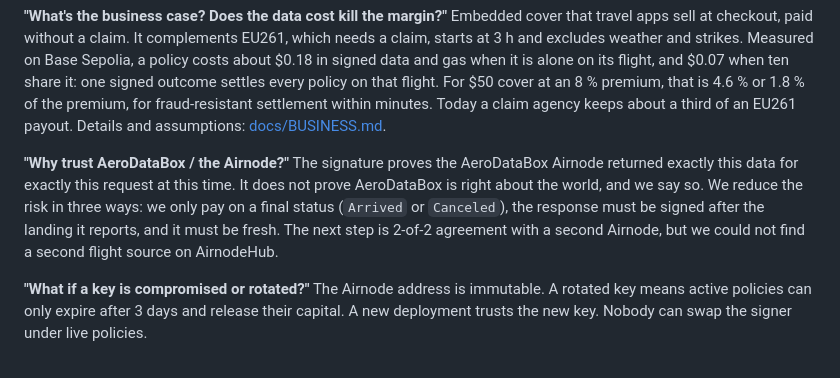
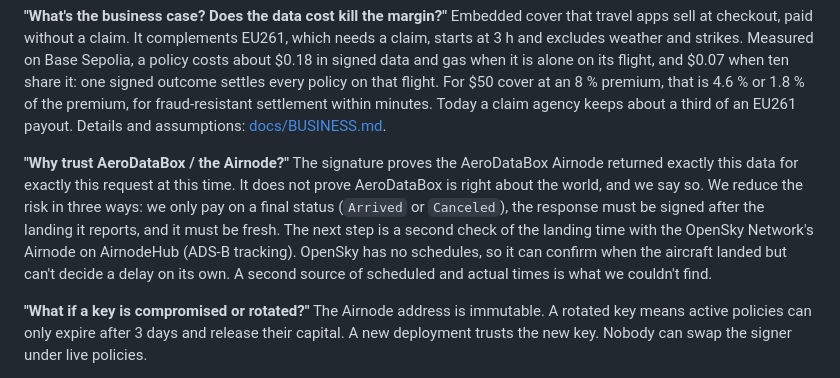
Before and after one commit to womp-maindev/aeroguard, a Markdown page: docs/PITCH.md, the part around the change. GitHub-like rendering.

```diff
--- a/docs/PITCH.md
+++ b/docs/PITCH.md
@@ -43,7 +43,7 @@ Yes, on purpose, and only there. It runs the same contract and keeper on a throw
 Embedded cover that travel apps sell at checkout, paid without a claim. It complements EU261, which needs a claim, starts at 3 h and excludes weather and strikes. Measured on Base Sepolia, a policy costs about $0.18 in signed data and gas when it is alone on its flight, and $0.07 when ten share it: one signed outcome settles every policy on that flight. For $50 cover at an 8 % premium, that is 4.6 % or 1.8 % of the premium, for fraud-resistant settlement within minutes. Today a claim agency keeps about a third of an EU261 payout. Details and assumptions: [docs/BUSINESS.md](BUSINESS.md).
 
 **"Why trust AeroDataBox / the Airnode?"**
-The signature proves the AeroDataBox Airnode returned exactly this data for exactly this request at this time. It does not prove AeroDataBox is right about the world, and we say so. We reduce the risk in three ways: we only pay on a final status (`Arrived` or `Canceled`), the response must be signed after the landing it reports, and it must be fresh. The next step is 2-of-2 agreement with a second Airnode, but we could not find a second flight source on AirnodeHub.
+The signature proves the AeroDataBox Airnode returned exactly this data for exactly this request at this time. It does not prove AeroDataBox is right about the world, and we say so. We reduce the risk in three ways: we only pay on a final status (`Arrived` or `Canceled`), the response must be signed after the landing it reports, and it must be fresh. The next step is a second check of the landing time with the OpenSky Network's Airnode on AirnodeHub (ADS-B tracking). OpenSky has no schedules, so it can confirm when the aircraft landed but can't decide a delay on its own. A second source of scheduled and actual times is what we couldn't find.
 
 **"What if a key is compromised or rotated?"**
 The Airnode address is immutable. A rotated key means active policies can only expire after 3 days and release their capital. A new deployment trusts the new key. Nobody can swap the signer under live policies.
```
Also changed, not shown: README.md (+3 -3 lines), docs/DEVFOLIO.md (+5 -4 lines).
